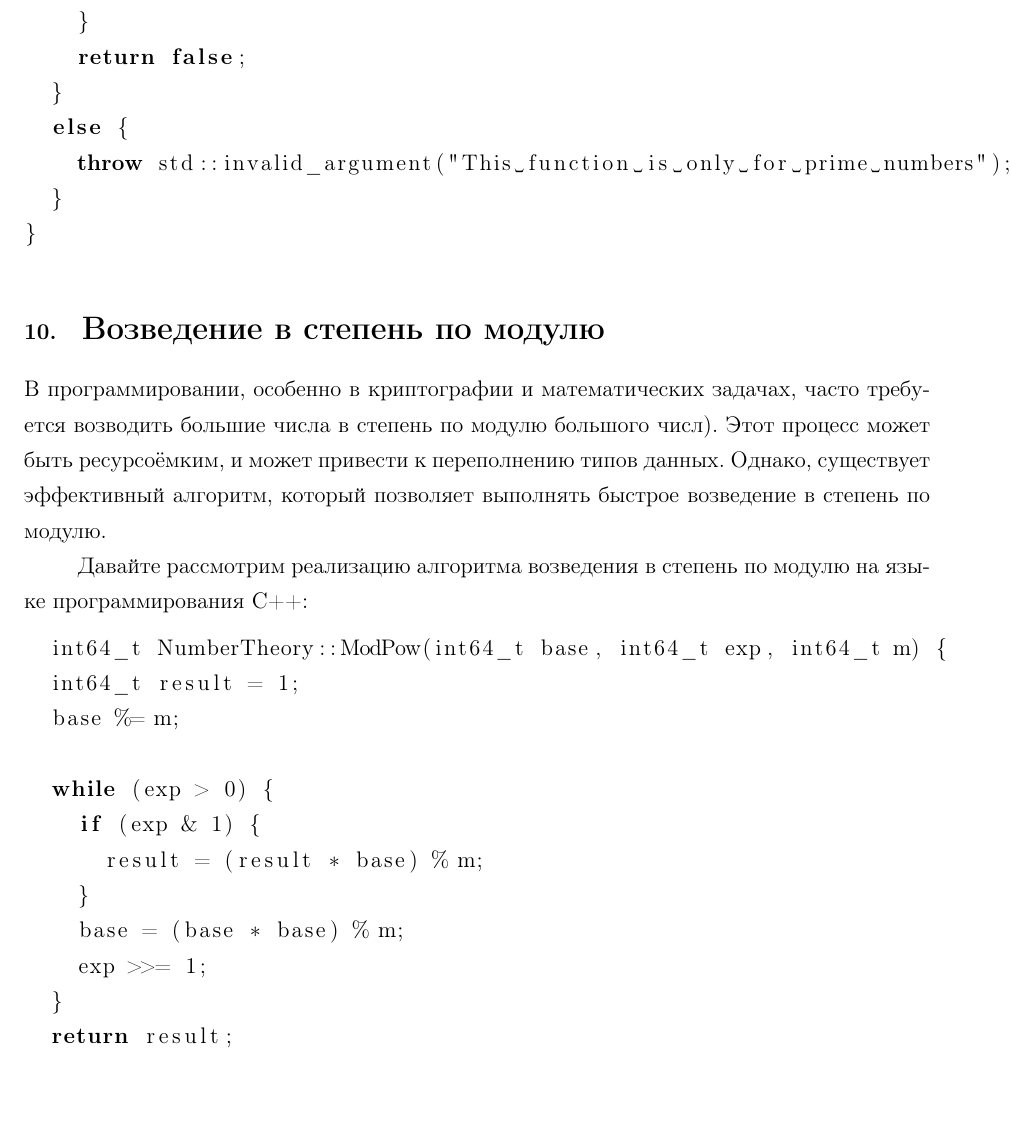
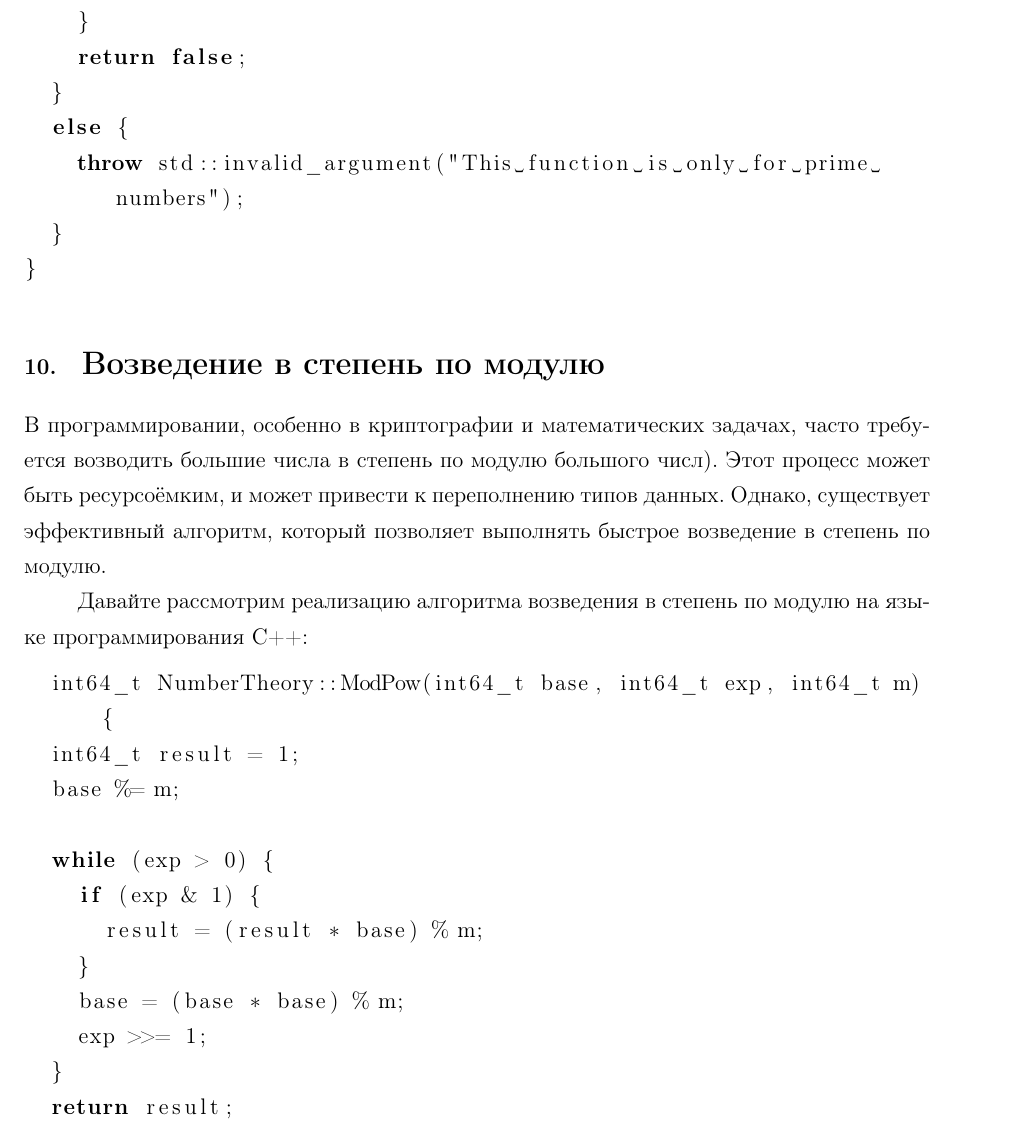
Before and after one commit to l1ghtsource/misis2024s-23-18-ryzhichkin-k-s, a LaTeX book (prj.cw/latex/main.tex): part of page 27 of 27, cut so that both start at the same text. Compiled offline with pdfLaTeX.

Commit message:
fix hyphenation

```diff
--- a/prj.cw/latex/main.tex
+++ b/prj.cw/latex/main.tex
@@ -976,7 +976,7 @@ int64_t NumberTheory::Phi(int64_t n) {
 \noindent
     Проверка представимости простого числа в виде суммы двух квадратов в C++:
 
-\begin{lstlisting}
+\begin{lstlisting}[breaklines=true]
   bool NumberTheory::CheckSumOfSquares(int64_t p) {
   if (IsPrime(p)) {
     if (p % 4 == 1) {
@@ -996,7 +996,7 @@ int64_t NumberTheory::Phi(int64_t n) {
 
     Давайте рассмотрим реализацию алгоритма возведения в степень по модулю на языке программирования C++:
 
-\begin{lstlisting}
+\begin{lstlisting}[breaklines=true]
   int64_t NumberTheory::ModPow(int64_t base, int64_t exp, int64_t m) {
   int64_t result = 1;
   base %= m;
```
Also changed, not shown: prj.cw/numbertheory.pdf, prj.cw/latex/main.tex (2 more changed lines).
